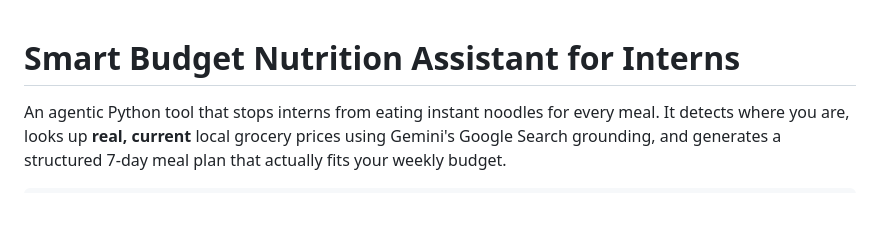
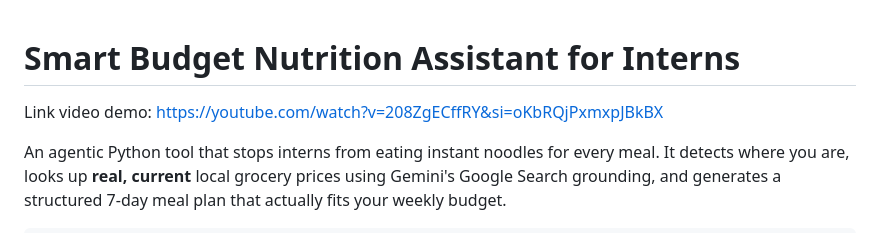
Before and after one commit to AKN16/Smart-Budget-Nutrition-Assistant-for-Interns-Kaggle-AI-Agents-Capstone, a Markdown page: README.md, the part around the change. GitHub-like rendering; blank space fills up the shorter version.

Commit message:
Add video demo link to README
Added a link to the video demo of the project.

```diff
--- a/README.md
+++ b/README.md
@@ -1,4 +1,6 @@
 # Smart Budget Nutrition Assistant for Interns
+
+Link video demo: https://youtube.com/watch?v=208ZgECffRY&si=oKbRQjPxmxpJBkBX
 
 An agentic Python tool that stops interns from eating instant noodles for every meal. It detects where you are, looks up **real, current** local grocery prices using Gemini's Google Search grounding, and generates a structured 7-day meal plan that actually fits your weekly budget.
 
```
